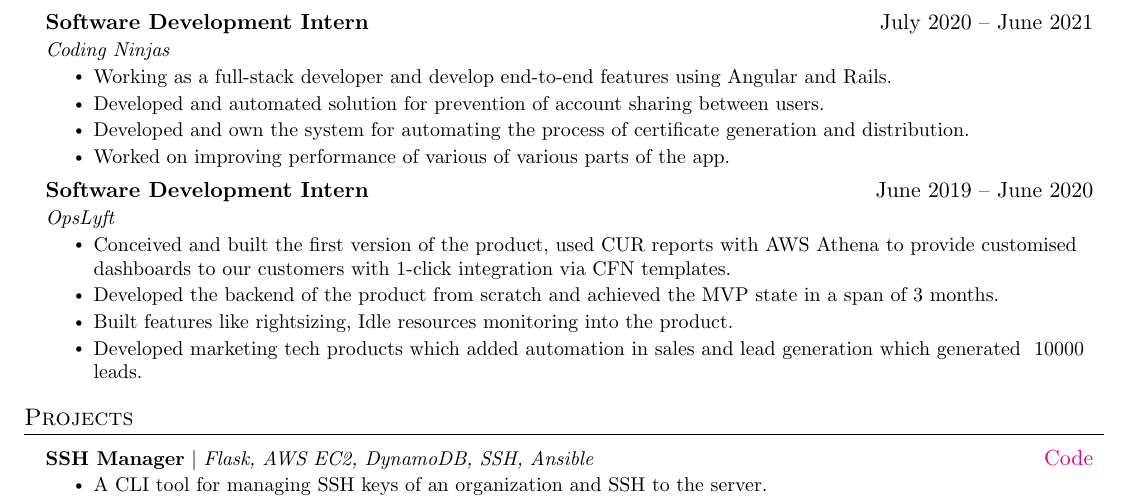
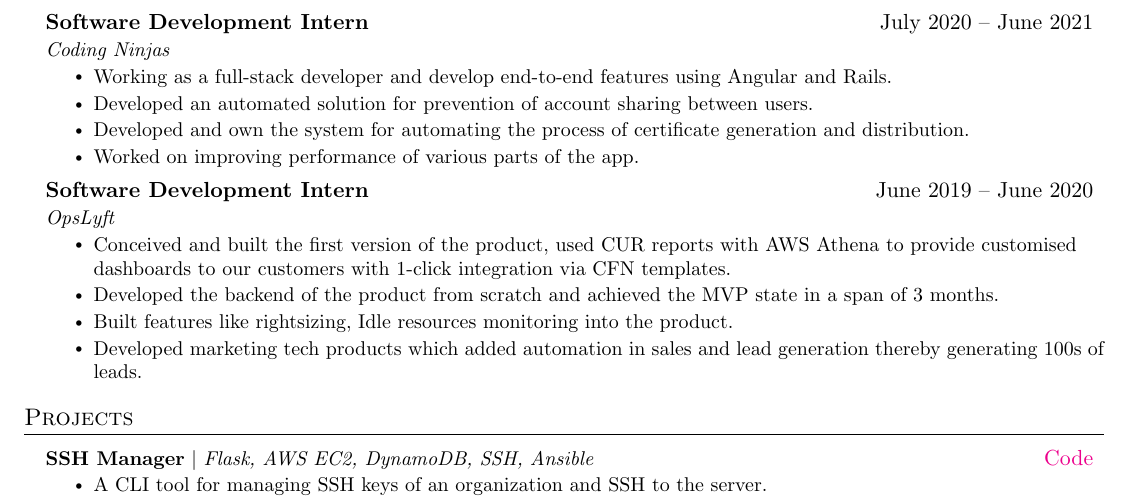
Before and after one commit to kartikbehl99/resume, a LaTeX CV (resume.tex): part of the page, cut so that both start at the same text. Compiled offline with pdfLaTeX.

Commit message:
Corrections

```diff
--- a/resume.tex
+++ b/resume.tex
@@ -165,9 +165,9 @@
       {Coding Ninjas}{}
       \resumeItemListStart
         \resumeItem{Working as a full-stack developer and develop end-to-end features using Angular and Rails.}
-        \resumeItem{Developed and automated solution for prevention of account sharing between users.}
+        \resumeItem{Developed an automated solution for prevention of account sharing between users.}
         \resumeItem{Developed and own the system for automating the process of certificate generation and distribution.}
-        \resumeItem{Worked on improving performance of various of various parts of the app.}
+        \resumeItem{Worked on improving performance of various parts of the app.}
       \resumeItemListEnd
 
 % -----------Multiple Positions Heading-----------
@@ -187,7 +187,7 @@
         \resumeItem{Conceived and built the first version of the product, used CUR reports with AWS Athena to provide customised dashboards to our customers with 1-click integration via CFN templates.}
         \resumeItem{Developed the backend of the product from scratch and achieved the MVP state in a span of 3 months.}
         \resumeItem{Built features like rightsizing, Idle resources monitoring into the product.}
-        \resumeItem{Developed marketing tech products which added automation in sales and lead generation which generated ~10000 leads.}
+        \resumeItem{Developed marketing tech products which added automation in sales and lead generation thereby generating 100s of leads.}
     \resumeItemListEnd
   \resumeSubHeadingListEnd
 
```
